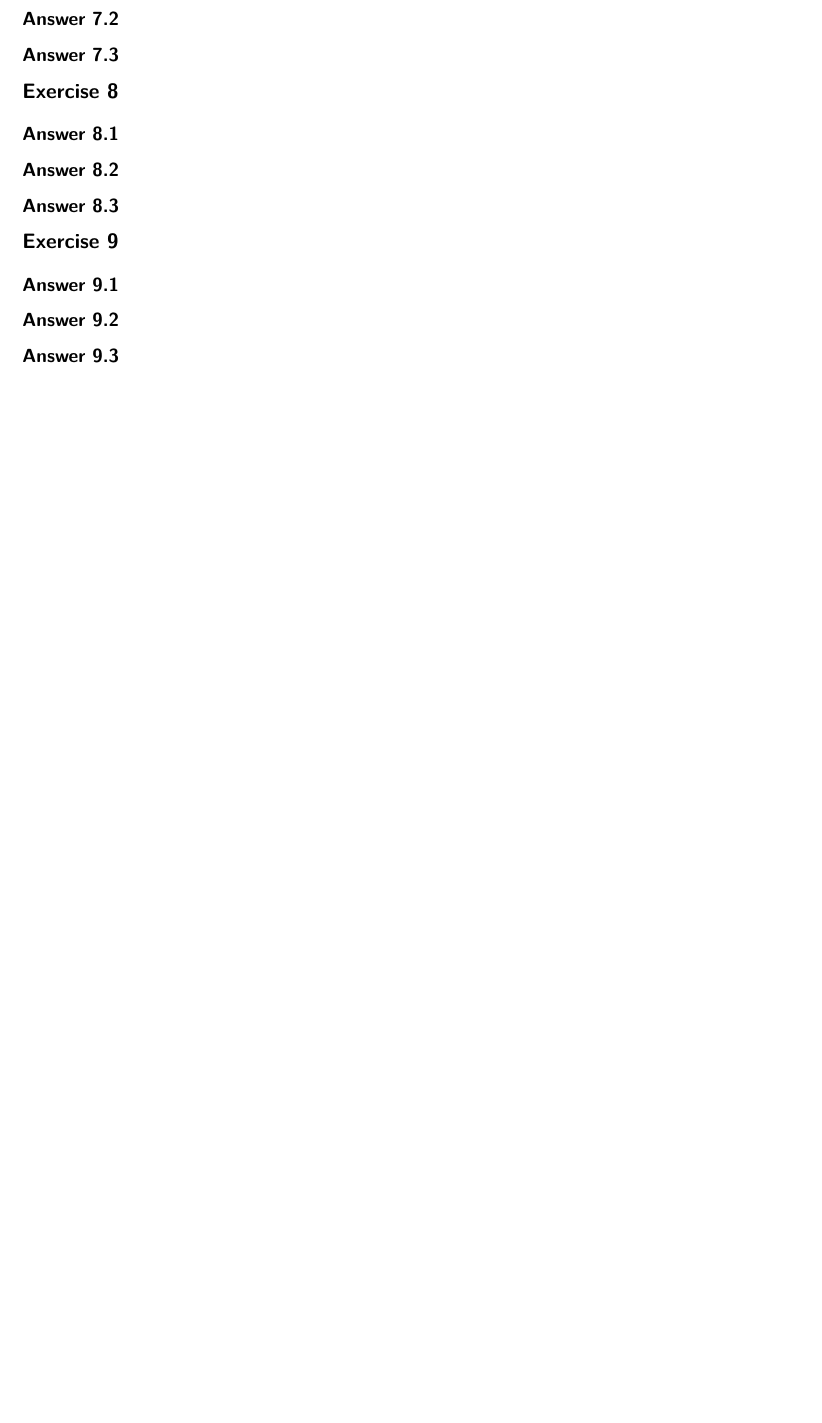
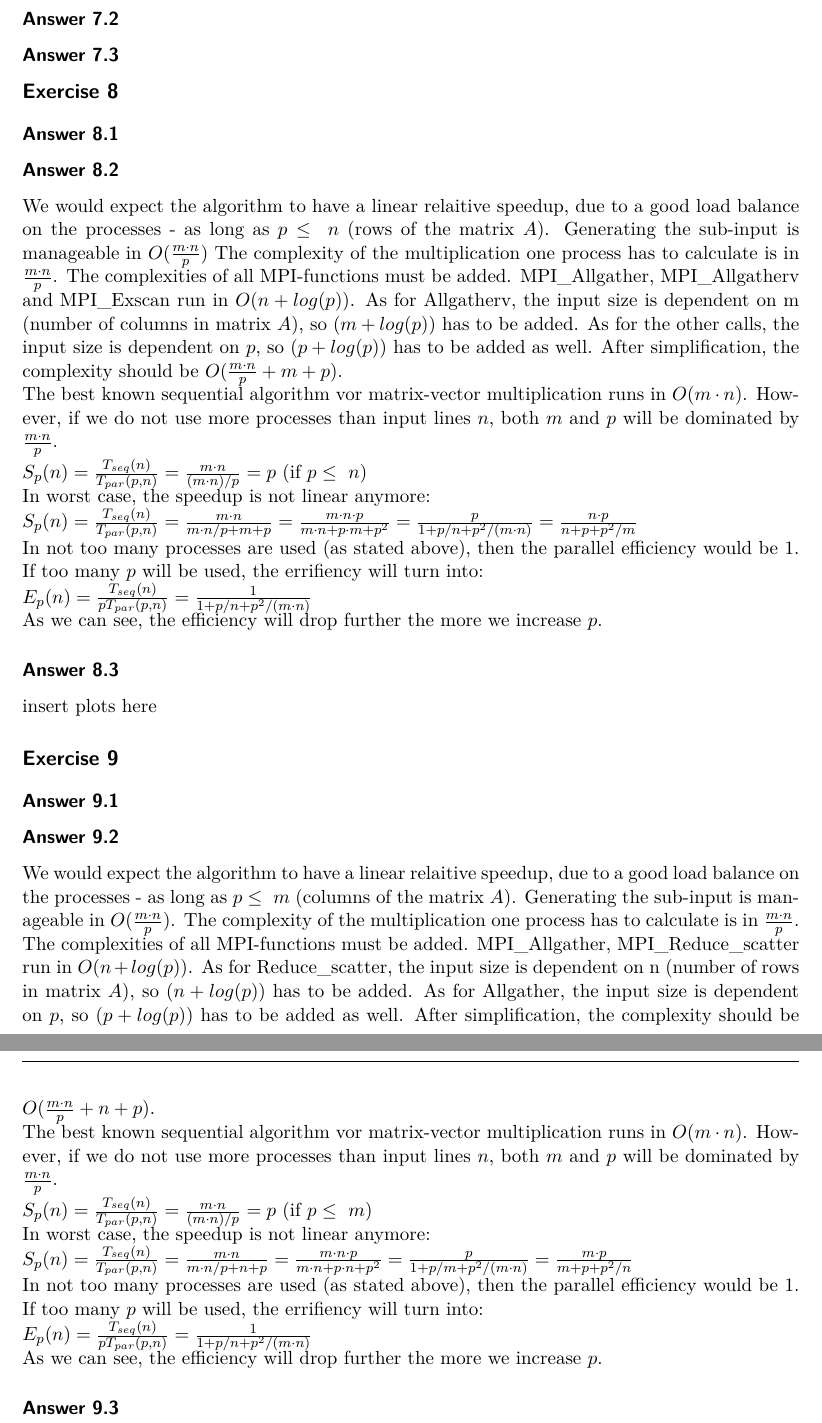
Before and after one commit to jJup0/UE1, a LaTeX document (u1_sol_template/solution_u1.tex): part of page 11 of 11 before the commit and two parts of pages 11 and 12 of 12 after it, the two joined at a grey line, cut so that both start at the same text, the shorter picture padded with empty space. Compiled offline with pdfLaTeX.

Commit message:
added answers for 8 and 9

```diff
--- a/u1_sol_template/solution_u1.tex
+++ b/u1_sol_template/solution_u1.tex
@@ -466,15 +466,30 @@ void merge_divconq(double A[], int n, double B[], int m, double C[])
 \answer{1}
 
 \answer{2}
-
+We would expect the algorithm to have a linear relaitive speedup, due to a good load balance on the processes - as long as $p \leq\ n$  (rows of the matrix $A$). Generating the sub-input is manageable in $O(\frac{m \cdot n}{p})$ The complexity of the multiplication one process has to calculate is in $\frac{m \cdot n}{p}$. The complexities of all MPI-functions must be added. MPI\_Allgather,  MPI\_Allgatherv and MPI\_Exscan run in $O(n + log(p))$. As for Allgatherv, the input size is dependent on m (number of columns in matrix $A$), so $(m + log(p))$ has to be added. As for the other calls, the input size is dependent on $p$, so $(p + log(p))$ has to be added as well. After simplification, the complexity should be $O(\frac{m \cdot n}{p} + m + p)$.\\
+The best known sequential algorithm vor matrix-vector multiplication runs in $O(m \cdot n)$. However, if we do not use more processes than input lines $n$, both $m$ and $p$ will be dominated by $\frac{m \cdot n}{p}$.\\
+\begin{math}S_{p}(n)=\frac{T_{seq}(n)}{T_{par}(p,n)} = \frac{m \cdot n}{(m \cdot n)/p } = p \end{math} (if $p \leq\ n$)\\
+In worst case, the speedup is not linear anymore:\\
+\begin{math}S_{p}(n)=\frac{T_{seq}(n)}{T_{par}(p,n)} = \frac{m \cdot n}{m \cdot n/p + m + p} = \frac{m \cdot n \cdot p}{m \cdot n + p \cdot  m + p^2} = \frac{p}{1 + p/n + p^2/(m \cdot n)} = \frac{n \cdot p}{n + p + p^2/m}\end{math}\\
+In not too many processes are used (as stated above), then the parallel efficiency would be 1. If too many $p$ will be used, the errifiency will turn into:\\
+\begin{math}E_{p}(n)=\frac{T_{seq}(n)}{pT_{par}(p,n)} = \frac{1}{1 + p/n + p^2/(m \cdot n)} \end{math}\\
+As we can see, the efficiency will drop further the more we increase $p$.
 \answer{3}
+insert plots here
 
 \exercise{9}
 
 \answer{1}
 
 \answer{2}
-
+We would expect the algorithm to have a linear relaitive speedup, due to a good load balance on the processes - as long as $p \leq\ m$  (columns of the matrix $A$). Generating the sub-input is manageable in $O(\frac{m \cdot n}{p})$. The complexity of the multiplication one process has to calculate is in $\frac{m \cdot n}{p}$. The complexities of all MPI-functions must be added. MPI\_Allgather,  MPI\_Reduce\_scatter run in $O(n + log(p))$. As for Reduce\_scatter, the input size is dependent on n (number of rows in matrix $A$), so $(n + log(p))$ has to be added. As for Allgather, the input size is dependent on $p$, so $(p + log(p))$ has to be added as well. After simplification, the complexity should be $O(\frac{m \cdot n}{p} + n + p)$.\\
+The best known sequential algorithm vor matrix-vector multiplication runs in $O(m \cdot n)$. However, if we do not use more processes than input lines $n$, both $m$ and $p$ will be dominated by $\frac{m \cdot n}{p}$.\\
+\begin{math}S_{p}(n)=\frac{T_{seq}(n)}{T_{par}(p,n)} = \frac{m \cdot n}{(m \cdot n)/p } = p \end{math} (if $p \leq\ m$)\\
+In worst case, the speedup is not linear anymore:\\
+\begin{math}S_{p}(n)=\frac{T_{seq}(n)}{T_{par}(p,n)} = \frac{m \cdot n}{m \cdot n/p + n + p} = \frac{m \cdot n \cdot p}{m \cdot n + p \cdot  n + p^2} = \frac{p}{1 + p/m + p^2/(m \cdot n)} = \frac{m \cdot p}{m + p + p^2/n}\end{math}\\
+In not too many processes are used (as stated above), then the parallel efficiency would be 1. If too many $p$ will be used, the errifiency will turn into:\\
+\begin{math}E_{p}(n)=\frac{T_{seq}(n)}{pT_{par}(p,n)} = \frac{1}{1 + p/n + p^2/(m \cdot n)} \end{math}\\
+As we can see, the efficiency will drop further the more we increase $p$.
 \answer{3}
 
 
```
